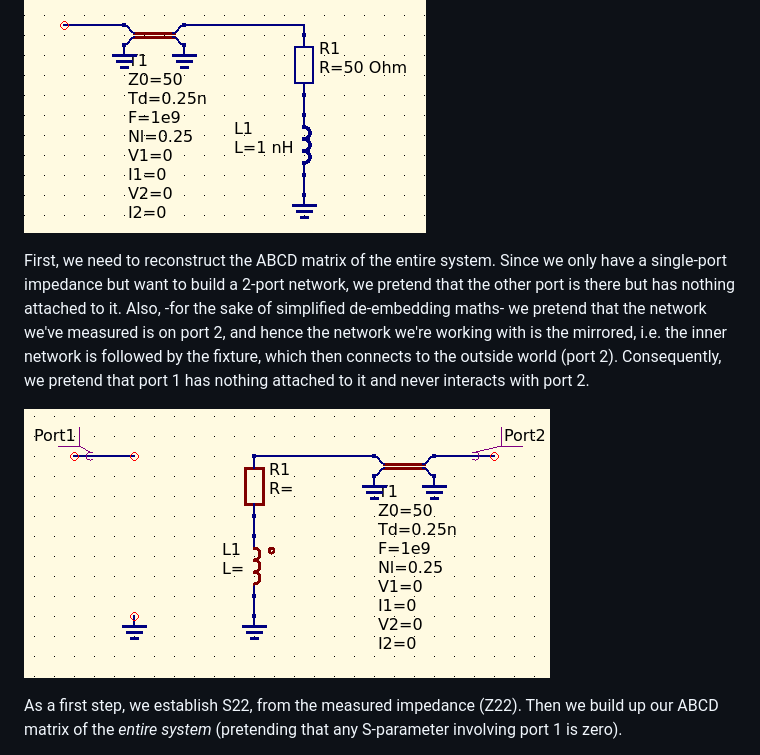
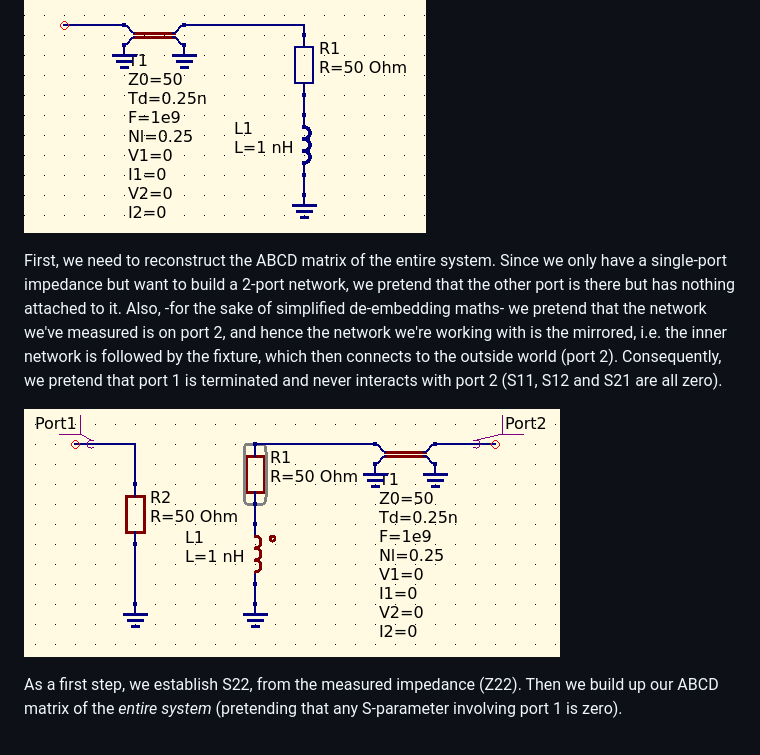
Before and after one commit to szoftveres/RF_Microwave, a Markdown page: DeembedFixture/README.md, the part around the change. Rendered like a GitHub page; pictures changed too: DeembedFixture/deembedmirror.png (deleted), DeembedFixture/deembedmirror2.png (added).

Commit message:
deembed terminate port 1

```diff
--- a/DeembedFixture/README.md
+++ b/DeembedFixture/README.md
@@ -4,9 +4,9 @@ This little script takes a complex impedance, and deembeds a given fixture (e.g.
 
 ![deembed](deembed.png)
 
-First, we need to reconstruct the ABCD matrix of the entire system. Since we only have a single-port impedance but want to build a 2-port network, we pretend that the other port is there but has nothing attached to it. Also, -for the sake of simplified de-embedding maths- we pretend that the network we've measured is on port 2, and hence the network we're working with is the mirrored, i.e. the inner network is followed by the fixture, which then connects to the outside world (port 2). Consequently, we pretend that port 1 has nothing attached to it and never interacts with port 2.
+First, we need to reconstruct the ABCD matrix of the entire system. Since we only have a single-port impedance but want to build a 2-port network, we pretend that the other port is there but has nothing attached to it. Also, -for the sake of simplified de-embedding maths- we pretend that the network we've measured is on port 2, and hence the network we're working with is the mirrored, i.e. the inner network is followed by the fixture, which then connects to the outside world (port 2). Consequently, we pretend that port 1 is terminated and never interacts with port 2 (S11, S12 and S21 are all zero).
 
-![deembedmirror](deembedmirror.png)
+![deembedmirror2](deembedmirror2.png)
 
 As a first step, we establish S22, from the measured impedance (Z22). Then we build up our ABCD matrix of the *entire system* (pretending that any S-parameter involving port 1 is zero).
 
```
